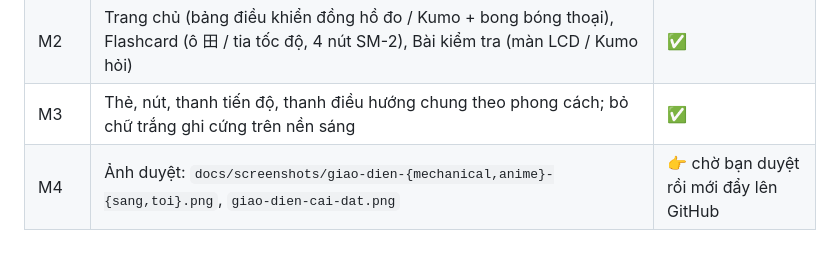
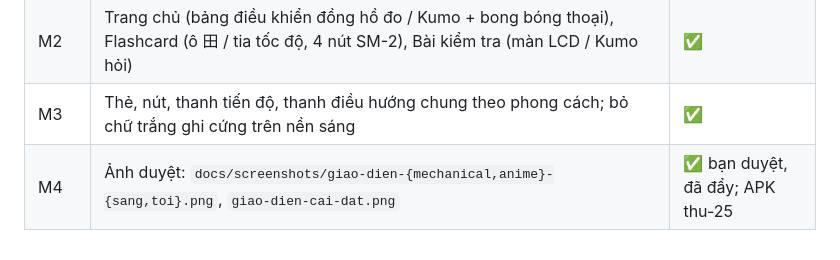
Before and after one commit to tttan1305-sys/Nihongo-N4, a Markdown page: ROADMAP.md, the part around the change. Rendered like a GitHub page.

Commit message:
ROADMAP: giao diện Mechanical & Anime đã đẩy, bản thu-25
Co-Authored-By: Claude Opus 5.5 (1M context) <noreply@anthropic.com>
Claude-Session: https://claude.ai/code/session_01VSrfRLxWiBtKE1a5XeKMvg

```diff
--- a/ROADMAP.md
+++ b/ROADMAP.md
@@ -146,4 +146,4 @@ Theo canvas thiết kế "App học tiếng Nhật — Mechanical & Anime" và t
 | M1 | `lib/skins.dart`: 5 bảng màu, `AppColors` thành getter; lưu `settings.skin`, `settings.brightness`; phông Chakra Petch, JetBrains Mono, Nunito (OFL) trong `assets/fonts/` | ✅ |
 | M2 | Trang chủ (bảng điều khiển đồng hồ đo / Kumo + bong bóng thoại), Flashcard (ô 田 / tia tốc độ, 4 nút SM-2), Bài kiểm tra (màn LCD / Kumo hỏi) | ✅ |
 | M3 | Thẻ, nút, thanh tiến độ, thanh điều hướng chung theo phong cách; bỏ chữ trắng ghi cứng trên nền sáng | ✅ |
-| M4 | Ảnh duyệt: `docs/screenshots/giao-dien-{mechanical,anime}-{sang,toi}.png`, `giao-dien-cai-dat.png` | 👉 chờ bạn duyệt rồi mới đẩy lên GitHub |
+| M4 | Ảnh duyệt: `docs/screenshots/giao-dien-{mechanical,anime}-{sang,toi}.png`, `giao-dien-cai-dat.png` | ✅ bạn duyệt, đã đẩy; APK thu-25 |
```
